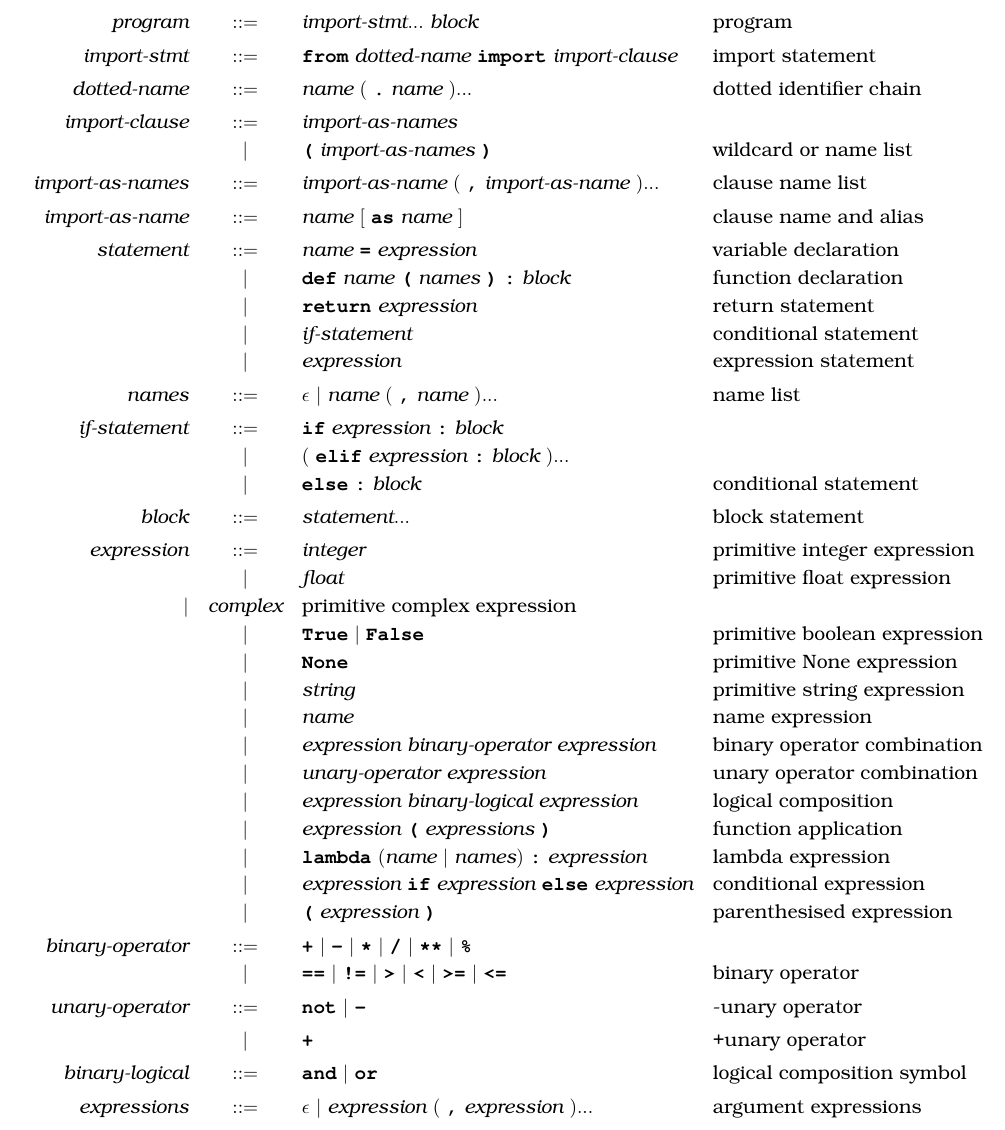
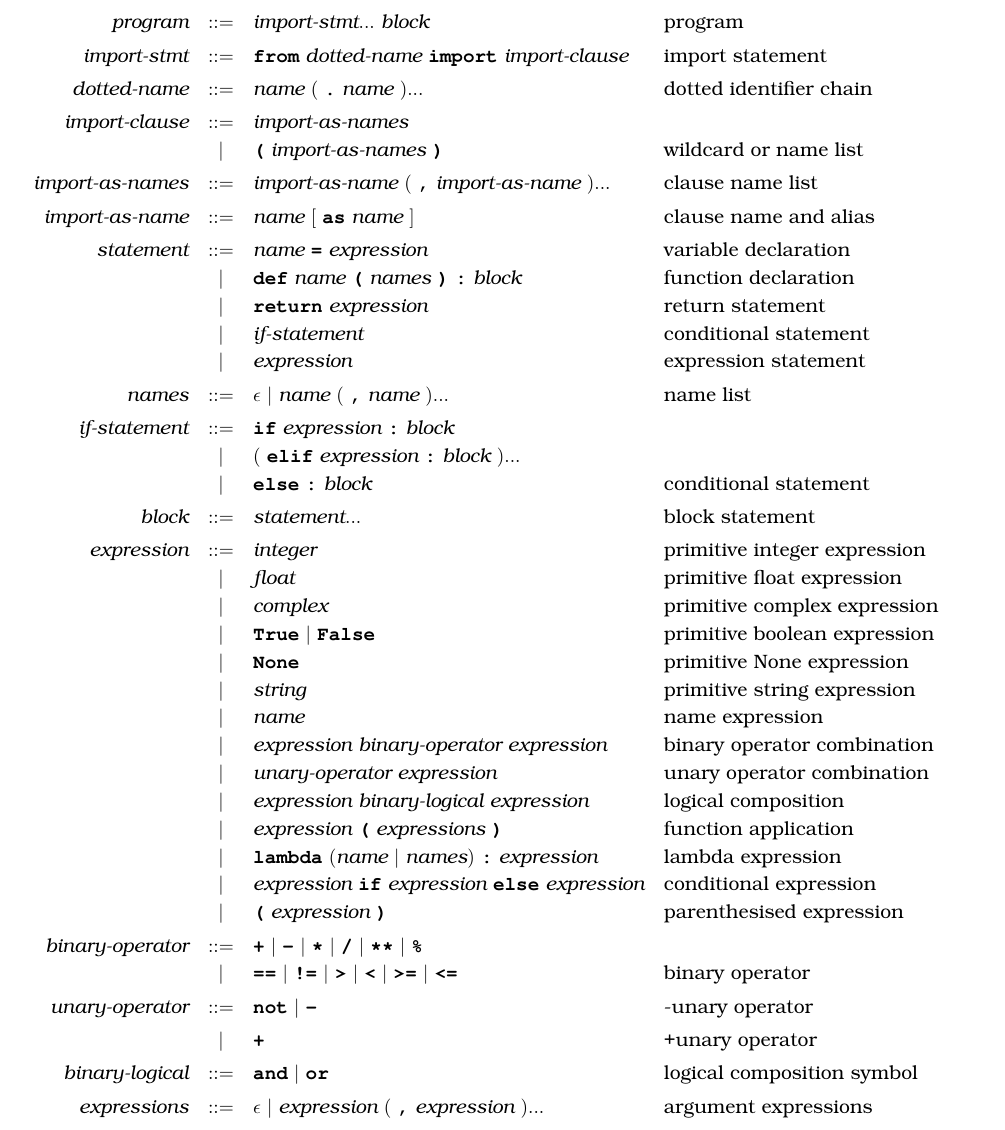
Before and after one commit to source-academy/py-slang, a LaTeX document (docs/specs/python_1.tex, which reads docs/specs/python_1_bnf.tex): part of page 2 of 9, cut so that both start at the same text. Compiled offline with pdfLaTeX.

Commit message:
fix typo that fails build-docs deploy

```diff
--- a/docs/specs/python_1_bnf.tex
+++ b/docs/specs/python_1_bnf.tex
@@ -33,7 +33,7 @@ as follows:
                          & |   & \term{else}\ \term{:}\ \textit{block}                                                   & \text{conditional statement}            \\[1mm]
 \textit{block}           & ::= & \textit{statement}...                                                                   & \text{block statement}                  \\[1mm]
 \textit{expression}      & ::= & \textit{integer}                                                                        & \text{primitive integer expression}     \\
-                         & |   & \textit{float}                                                                          & \text{primitive float expression}
+                         & |   & \textit{float}                                                                          & \text{primitive float expression}       \\
                          & |   & \textit{complex}                                                                        & \text{primitive complex expression}     \\
                          & |   & \term{True}\ |\ \term{False}                                                            & \text{primitive boolean expression}     \\
                          & |   & \term{None}                                                                             & \text{primitive None expression}        \\
```
